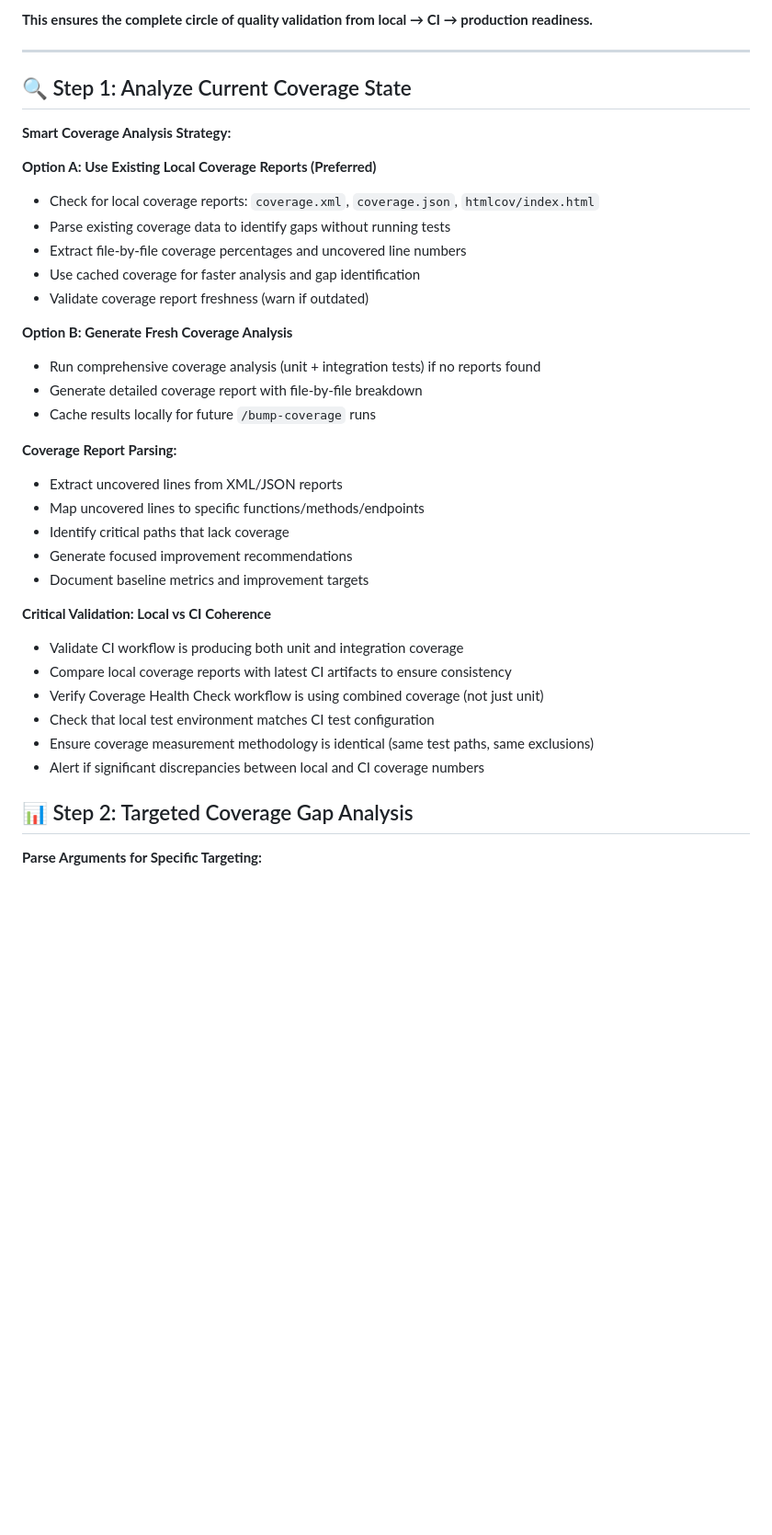
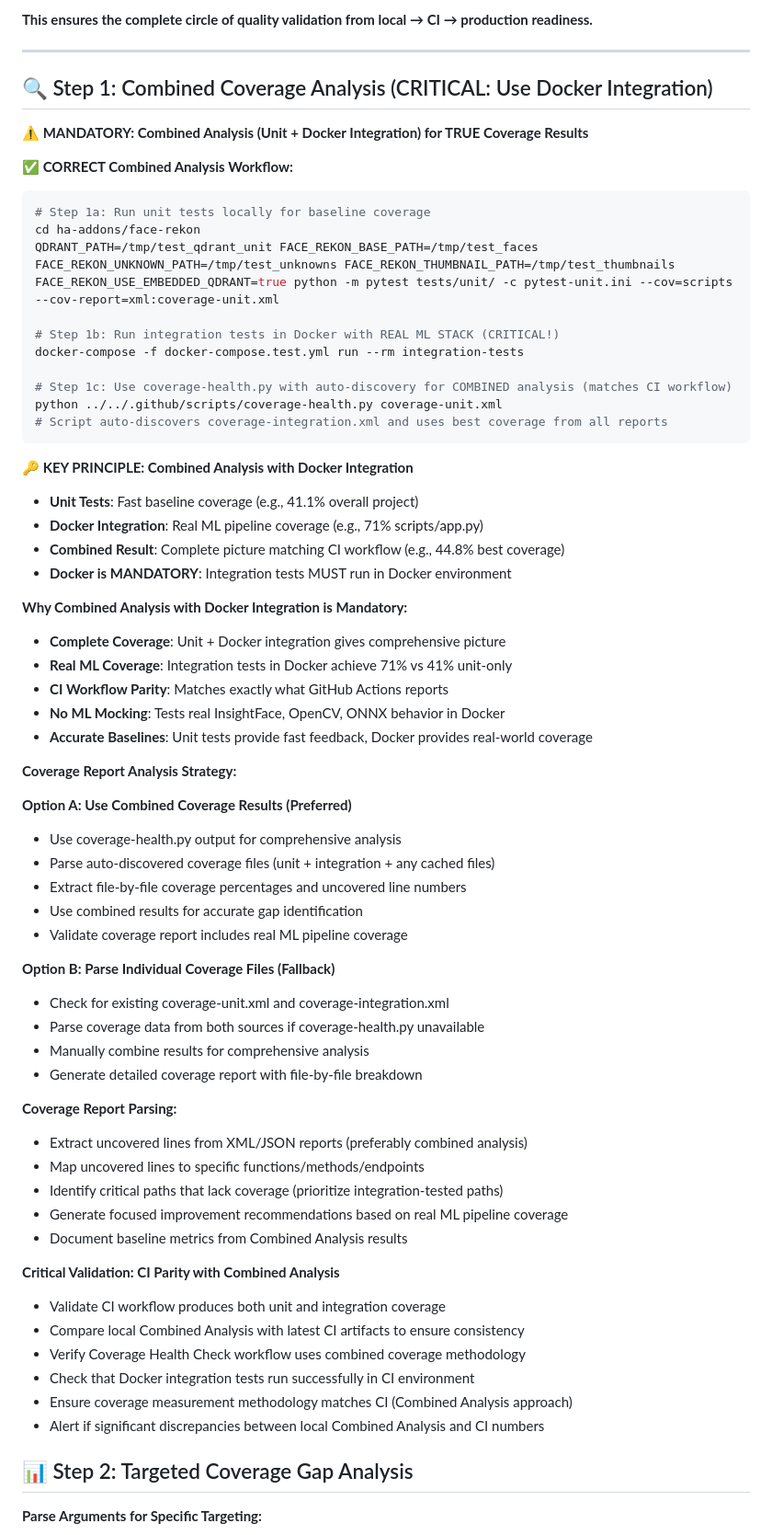
Before and after one commit to Rob-Negrete/ha-addons, a Markdown page: .claude/commands/bump-coverage.md, the part around one of its changes. Shown at 92% size. Drawn GitHub-style; blank space fills up the shorter version.

````diff
--- a/.claude/commands/bump-coverage.md
+++ b/.claude/commands/bump-coverage.md
@@ -364,40 +364,73 @@ TOTAL                     662    366   44.7%   [baseline: 44.5%] ✅
 
 ---
 
-## 🔍 Step 1: Analyze Current Coverage State
+## 🔍 Step 1: Combined Coverage Analysis (CRITICAL: Use Docker Integration)
 
-**Smart Coverage Analysis Strategy:**
+**⚠️ MANDATORY: Combined Analysis (Unit + Docker Integration) for TRUE Coverage Results**
 
-**Option A: Use Existing Local Coverage Reports (Preferred)**
+**✅ CORRECT Combined Analysis Workflow:**
 
-- Check for local coverage reports: `coverage.xml`, `coverage.json`, `htmlcov/index.html`
-- Parse existing coverage data to identify gaps without running tests
+```bash
+# Step 1a: Run unit tests locally for baseline coverage
+cd ha-addons/face-rekon
+QDRANT_PATH=/tmp/test_qdrant_unit FACE_REKON_BASE_PATH=/tmp/test_faces FACE_REKON_UNKNOWN_PATH=/tmp/test_unknowns FACE_REKON_THUMBNAIL_PATH=/tmp/test_thumbnails FACE_REKON_USE_EMBEDDED_QDRANT=true python -m pytest tests/unit/ -c pytest-unit.ini --cov=scripts --cov-report=xml:coverage-unit.xml
+
+# Step 1b: Run integration tests in Docker with REAL ML STACK (CRITICAL!)
+docker-compose -f docker-compose.test.yml run --rm integration-tests
+
+# Step 1c: Use coverage-health.py with auto-discovery for COMBINED analysis (matches CI workflow)
+python ../../.github/scripts/coverage-health.py coverage-unit.xml
+# Script auto-discovers coverage-integration.xml and uses best coverage from all reports
+```
+
+**🔑 KEY PRINCIPLE: Combined Analysis with Docker Integration**
+
+- **Unit Tests**: Fast baseline coverage (e.g., 41.1% overall project)
+- **Docker Integration**: Real ML pipeline coverage (e.g., 71% scripts/app.py)
+- **Combined Result**: Complete picture matching CI workflow (e.g., 44.8% best coverage)
+- **Docker is MANDATORY**: Integration tests MUST run in Docker environment
+
+**Why Combined Analysis with Docker Integration is Mandatory:**
+
+- **Complete Coverage**: Unit + Docker integration gives comprehensive picture
+- **Real ML Coverage**: Integration tests in Docker achieve 71% vs 41% unit-only
+- **CI Workflow Parity**: Matches exactly what GitHub Actions reports
+- **No ML Mocking**: Tests real InsightFace, OpenCV, ONNX behavior in Docker
+- **Accurate Baselines**: Unit tests provide fast feedback, Docker provides real-world coverage
+
+**Coverage Report Analysis Strategy:**
+
+**Option A: Use Combined Coverage Results (Preferred)**
+
+- Use coverage-health.py output for comprehensive analysis
+- Parse auto-discovered coverage files (unit + integration + any cached files)
 - Extract file-by-file coverage percentages and uncovered line numbers
-- Use cached coverage for faster analysis and gap identification
-- Validate coverage report freshness (warn if outdated)
+- Use combined results for accurate gap identification
+- Validate coverage report includes real ML pipeline coverage
 
-**Option B: Generate Fresh Coverage Analysis**
+**Option B: Parse Individual Coverage Files (Fallback)**
 
-- Run comprehensive coverage analysis (unit + integration tests) if no reports found
+- Check for existing coverage-unit.xml and coverage-integration.xml
+- Parse coverage data from both sources if coverage-health.py unavailable
+- Manually combine results for comprehensive analysis
 - Generate detailed coverage report with file-by-file breakdown
-- Cache results locally for future `/bump-coverage` runs
 
 **Coverage Report Parsing:**
 
-- Extract uncovered lines from XML/JSON reports
+- Extract uncovered lines from XML/JSON reports (preferably combined analysis)
 - Map uncovered lines to specific functions/methods/endpoints
-- Identify critical paths that lack coverage
-- Generate focused improvement recommendations
-- Document baseline metrics and improvement targets
+- Identify critical paths that lack coverage (prioritize integration-tested paths)
+- Generate focused improvement recommendations based on real ML pipeline coverage
+- Document baseline metrics from Combined Analysis results
 
-**Critical Validation: Local vs CI Coherence**
+**Critical Validation: CI Parity with Combined Analysis**
 
-- Validate CI workflow is producing both unit and integration coverage
-- Compare local coverage reports with latest CI artifacts to ensure consistency
-- Verify Coverage Health Check workflow is using combined coverage (not just unit)
-- Check that local test environment matches CI test configuration
-- Ensure coverage measurement methodology is identical (same test paths, same exclusions)
-- Alert if significant discrepancies between local and CI coverage numbers
+- Validate CI workflow produces both unit and integration coverage
+- Compare local Combined Analysis with latest CI artifacts to ensure consistency
+- Verify Coverage Health Check workflow uses combined coverage methodology
+- Check that Docker integration tests run successfully in CI environment
+- Ensure coverage measurement methodology matches CI (Combined Analysis approach)
+- Alert if significant discrepancies between local Combined Analysis and CI numbers
 
 ## 📊 Step 2: Targeted Coverage Gap Analysis
 
````
Also changed, not shown: other parts of .claude/commands/bump-coverage.md (+86 -54 lines).
